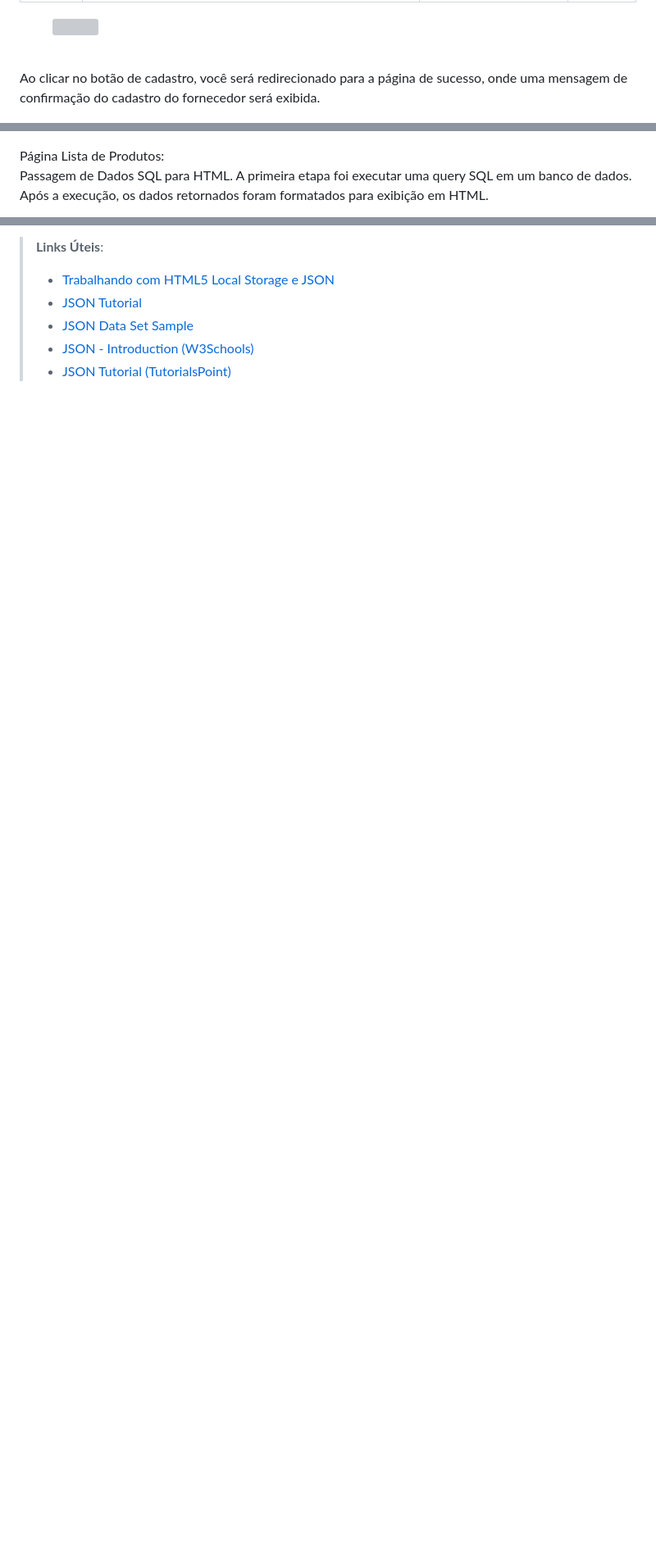
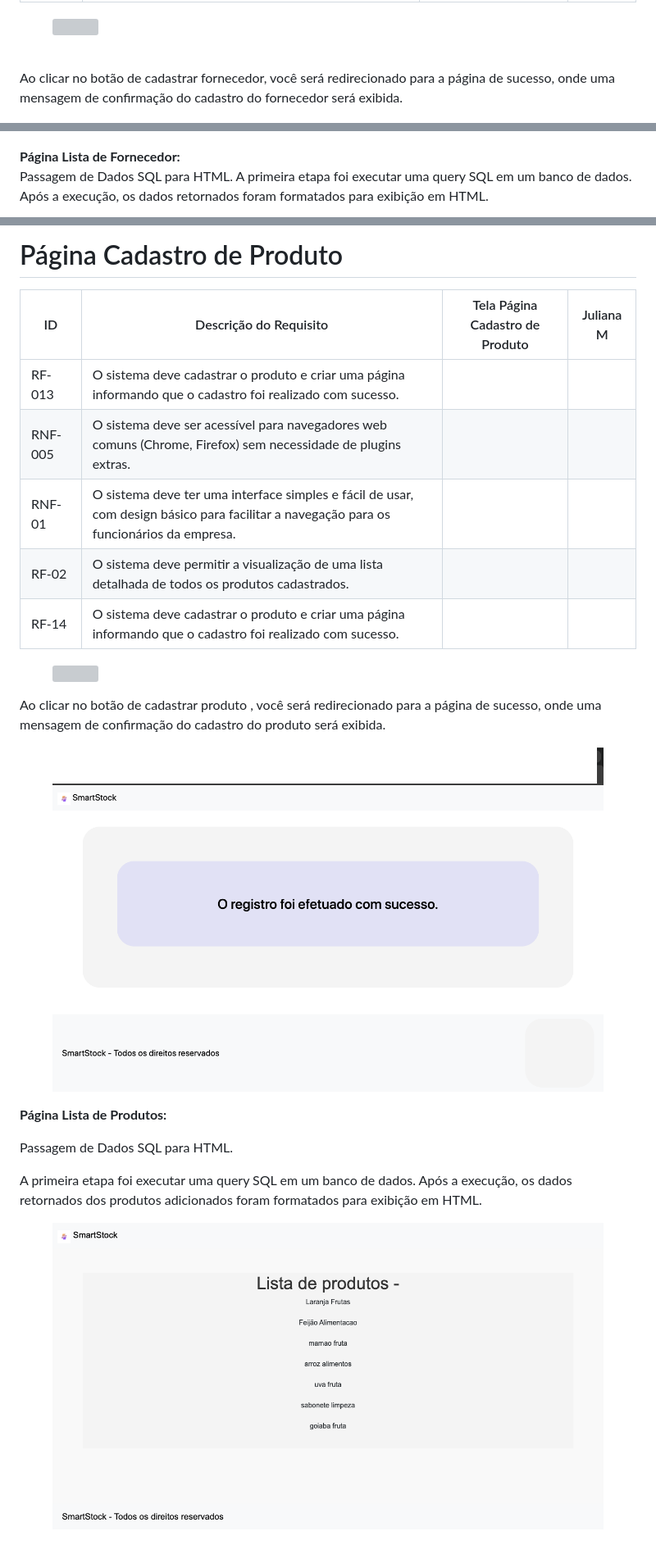
Before and after one commit to jumonik09/Azure-SmartStock-PUC, a Markdown page: docs/07-Programação de Funcionalidades.md, 3 parts joined by grey strips. Shown at 82% size. GitHub-like rendering; blank space fills up the shorter version; grey boxes are pictures that could not be loaded.

Commit message:
Update 07-Programação de Funcionalidades. - add cadastro do produto
adicionado programacao de funcionalidades cadastro do produto

```diff
--- a/docs/07-Programação de Funcionalidades.md
+++ b/docs/07-Programação de Funcionalidades.md
@@ -39,14 +39,14 @@ O usuário deverá abrir um navegador de Internet e informar a seguinte URL:
 
 <br>
 
-<p>Ao clicar no botão de cadastro, você será redirecionado para a página de sucesso, onde uma mensagem de confirmação do cadastro do fornecedor será exibida.</p>
+<p>Ao clicar no botão de cadastrar fornecedor, você será redirecionado para a página de sucesso, onde uma mensagem de confirmação do cadastro do fornecedor será exibida.</p>
+
 <figure>
-
 <img src="img/pagina_sucesso.png">
 </figure>
 
-Página Lista de Produtos:
- <br>
+<b>Página Lista de Fornecedor: </b>
+<br>
  Passagem de Dados SQL para HTML.
  A primeira etapa foi executar uma query SQL em um banco de dados. Após a execução, os dados retornados foram formatados para exibição em HTML.
 
@@ -55,9 +55,32 @@ Página Lista de Produtos:
 </figure>
 
-> **Links Úteis**:
->
-> - [Trabalhando com HTML5 Local Storage e JSON](https://www.devmedia.com.br/trabalhando-com-html5-local-storage-e-json/29045)
-> - [JSON Tutorial](https://www.w3resource.com/JSON)
-> - [JSON Data Set Sample](https://opensource.adobe.com/Spry/samples/data_region/JSONDataSetSample.html)
-> - [JSON - Introduction (W3Schools)](https://www.w3schools.com/js/js_json_intro.asp)
-> - [JSON Tutorial (TutorialsPoint)](https://www.tutorialspoint.com/json/index.htm)
+<br>
+
+# Página Cadastro de Produto
+
+|ID    | Descrição do Requisito  | Tela Página Cadastro de Produto | Juliana M |
+|------|-----------------------------------------|----|----|
+|RF-013| O sistema deve cadastrar o produto e criar uma página informando que o cadastro foi realizado com sucesso. |  |  |
+|RNF-005| O sistema deve ser acessível para navegadores web comuns (Chrome, Firefox) sem necessidade de plugins extras. |  |  |
+|RNF-01| O sistema deve ter uma interface simples e fácil de usar, com design básico para facilitar a navegação para os funcionários da empresa.  |  | |
+|RF-02| O sistema deve permitir a visualização de uma lista detalhada de todos os produtos cadastrados. | | |
+|RF-14|O sistema deve cadastrar o produto e criar uma página informando que o cadastro foi realizado com sucesso.| | |
+
+
+<figure>
+  <img src="img/pagina_cadastrarproduto.png">
+</figure>
+
+<p>Ao clicar no botão de cadastrar produto , você será redirecionado para a página de sucesso, onde uma mensagem de confirmação do cadastro do produto será exibida.</p>
+
+<figure>
+<img src="img/pagina_sucesso.png">
+</figure>
+
+<b>  Página Lista de Produtos:</b>
+<p> Passagem de Dados SQL para HTML.</p>
+<p> A primeira etapa foi executar uma query SQL em um banco de dados. Após a execução, os dados retornados dos produtos adicionados foram formatados para exibição em HTML.</p>
+
+  <figure>
+   <img src="img/pagina_produtos.png">
+</figure>
```
Also changed, not shown: other parts of docs/07-Programação de Funcionalidades.md (+1 -1 lines).
